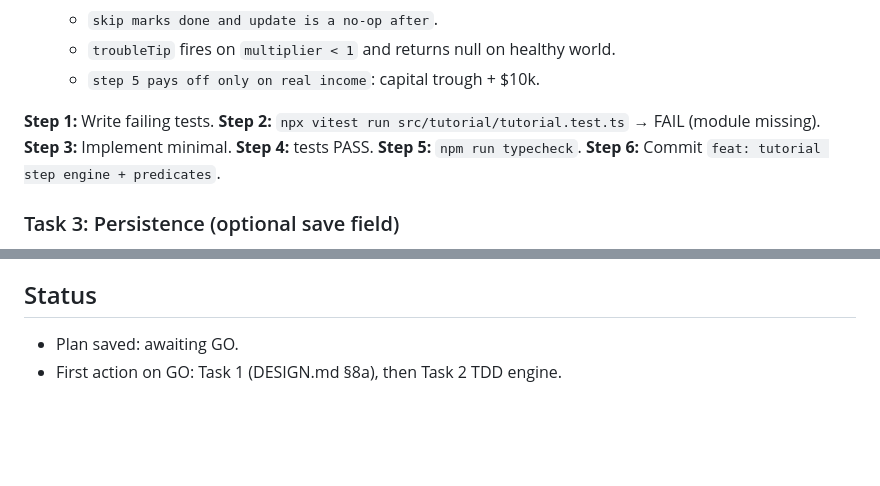
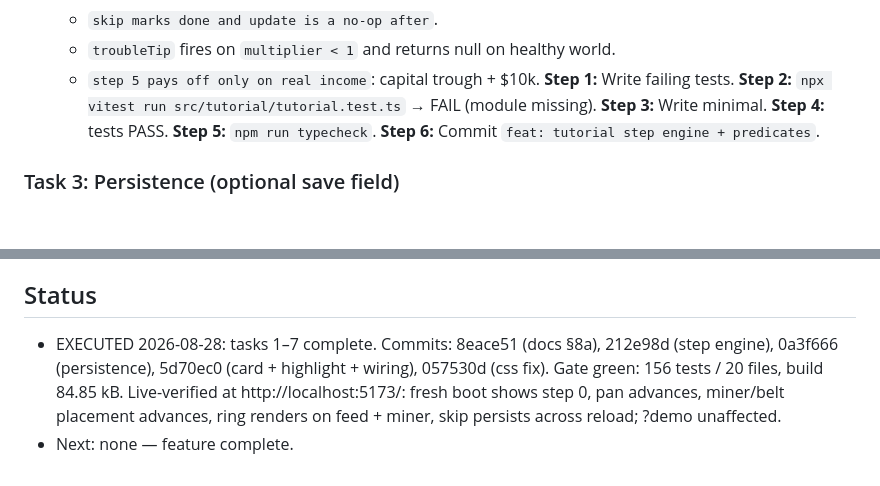
Before and after one commit to VestigeClub/hedgefoundry, a Markdown page: .omp/plans/2026-08-28_203832-tutorial.md, 2 parts joined by grey strips. Rendered like a GitHub page; blank space fills up the shorter version.

Commit message:
docs: plan Status — tutorial executed and verified

```diff
--- a/.omp/plans/2026-08-28_203832-tutorial.md
+++ b/.omp/plans/2026-08-28_203832-tutorial.md
@@ -136,9 +136,8 @@ deps, no new canvas layer.
   - `skip marks done and update is a no-op after`.
   - `troubleTip` fires on `multiplier < 1` and returns null on healthy world.
   - `step 5 pays off only on real income`: capital trough + $10k.
-
 **Step 1:** Write failing tests. **Step 2:** `npx vitest run
-src/tutorial/tutorial.test.ts` → FAIL (module missing). **Step 3:** Implement
+src/tutorial/tutorial.test.ts` → FAIL (module missing). **Step 3:** Write
 minimal. **Step 4:** tests PASS. **Step 5:** `npm run typecheck`. **Step 6:**
 Commit `feat: tutorial step engine + predicates`.
 
@@ -276,5 +275,10 @@ steps fire in order, tips' numbers match the game's actuals.
 
 ## Status
 
-- Plan saved: awaiting GO.
-- First action on GO: Task 1 (DESIGN.md §8a), then Task 2 TDD engine.
+- EXECUTED 2026-08-28: tasks 1–7 complete. Commits: 8eace51 (docs §8a),
+  212e98d (step engine), 0a3f666 (persistence), 5d70ec0 (card + highlight +
+  wiring), 057530d (css fix). Gate green: 156 tests / 20 files, build
+  84.85 kB. Live-verified at http://localhost:5173/: fresh boot shows step 0,
+  pan advances, miner/belt placement advances, ring renders on feed + miner,
+  skip persists across reload; ?demo unaffected.
+- Next: none — feature complete.
```
